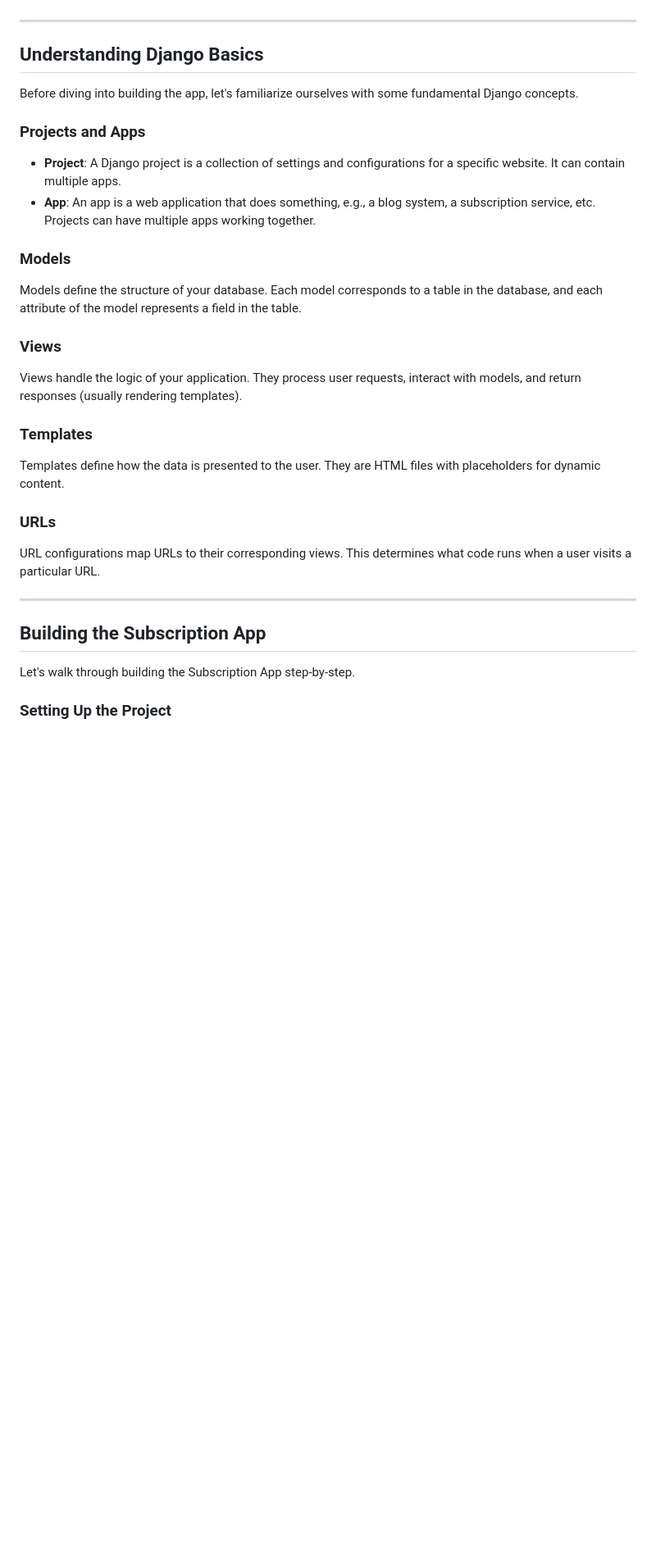
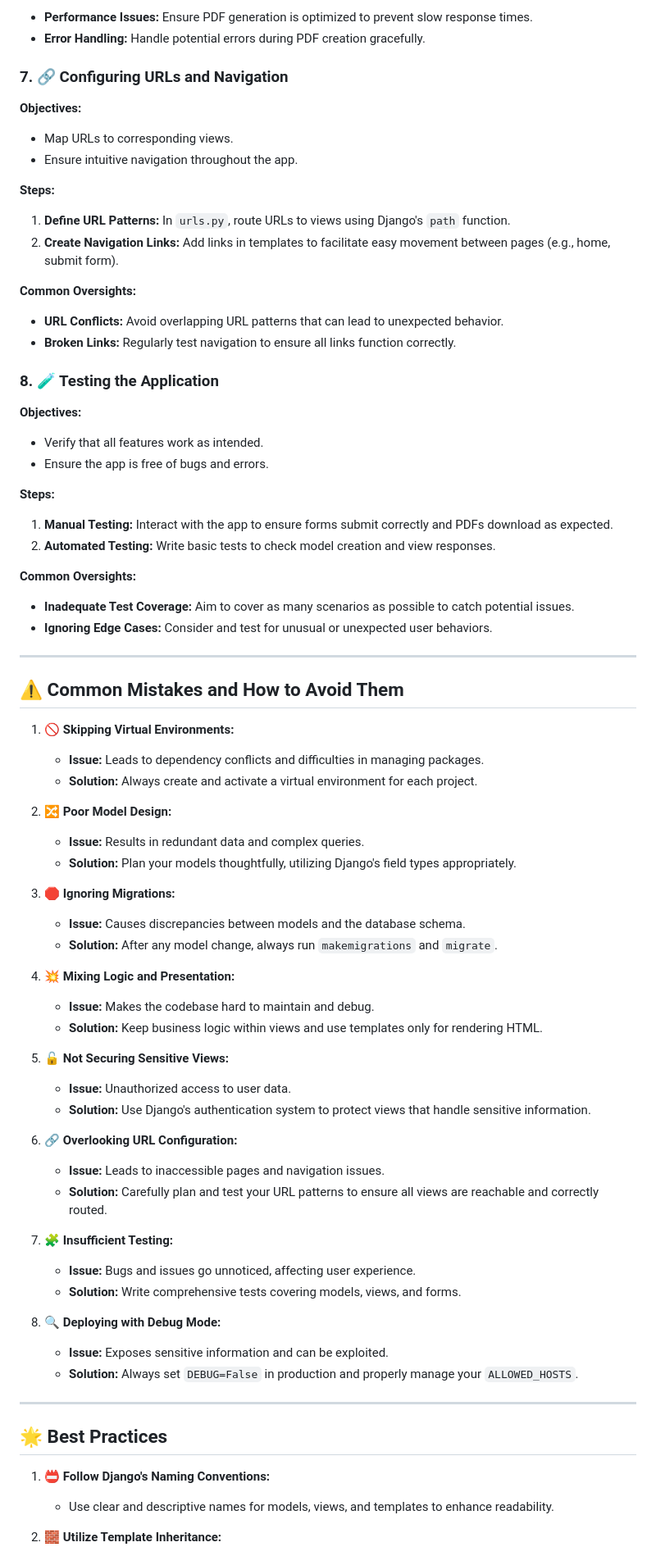
Before and after one commit to Sahar-dev/Django_Basics, a Markdown page: README.md, the part around one of its changes. Shown at 82% size. GitHub-like rendering; blank space fills up the shorter version.

```diff
--- a/README.md
+++ b/README.md
@@ -106,38 +168,85 @@ Before you begin, ensure you have the following installed on your computer:
+-   **Performance Issues:** Ensure PDF generation is optimized to prevent slow response times.
+-   **Error Handling:** Handle potential errors during PDF creation gracefully.
+
+### 7\. 🔗 Configuring URLs and Navigation
+
+**Objectives:**
+
+-   Map URLs to corresponding views.
+-   Ensure intuitive navigation throughout the app.
+
+**Steps:**
+
+1.  **Define URL Patterns:** In `urls.py`, route URLs to views using Django's `path` function.
+2.  **Create Navigation Links:** Add links in templates to facilitate easy movement between pages (e.g., home, submit form).
+
+**Common Oversights:**
+
+-   **URL Conflicts:** Avoid overlapping URL patterns that can lead to unexpected behavior.
+-   **Broken Links:** Regularly test navigation to ensure all links function correctly.
+
+### 8\. 🧪 Testing the Application
+
+**Objectives:**
+
+-   Verify that all features work as intended.
+-   Ensure the app is free of bugs and errors.
+
+**Steps:**
+
+1.  **Manual Testing:** Interact with the app to ensure forms submit correctly and PDFs download as expected.
+2.  **Automated Testing:** Write basic tests to check model creation and view responses.
+
+**Common Oversights:**
+
+-   **Inadequate Test Coverage:** Aim to cover as many scenarios as possible to catch potential issues.
+-   **Ignoring Edge Cases:** Consider and test for unusual or unexpected user behaviors.
 
 * * * * *
 
-Understanding Django Basics
----------------------------
+⚠️ Common Mistakes and How to Avoid Them
+----------------------------------------
 
-Before diving into building the app, let's familiarize ourselves with some fundamental Django concepts.
+1.  **🚫 Skipping Virtual Environments:**
 
-### Projects and Apps
+    -   **Issue:** Leads to dependency conflicts and difficulties in managing packages.
+    -   **Solution:** Always create and activate a virtual environment for each project.
+2.  **🔀 Poor Model Design:**
 
--   **Project**: A Django project is a collection of settings and configurations for a specific website. It can contain multiple apps.
--   **App**: An app is a web application that does something, e.g., a blog system, a subscription service, etc. Projects can have multiple apps working together.
+    -   **Issue:** Results in redundant data and complex queries.
+    -   **Solution:** Plan your models thoughtfully, utilizing Django's field types appropriately.
+3.  **🛑 Ignoring Migrations:**
 
-### Models
+    -   **Issue:** Causes discrepancies between models and the database schema.
+    -   **Solution:** After any model change, always run `makemigrations` and `migrate`.
+4.  **💥 Mixing Logic and Presentation:**
 
-Models define the structure of your database. Each model corresponds to a table in the database, and each attribute of the model represents a field in the table.
+    -   **Issue:** Makes the codebase hard to maintain and debug.
+    -   **Solution:** Keep business logic within views and use templates only for rendering HTML.
+5.  **🔓 Not Securing Sensitive Views:**
 
-### Views
+    -   **Issue:** Unauthorized access to user data.
+    -   **Solution:** Use Django's authentication system to protect views that handle sensitive information.
+6.  **🔗 Overlooking URL Configuration:**
 
-Views handle the logic of your application. They process user requests, interact with models, and return responses (usually rendering templates).
+    -   **Issue:** Leads to inaccessible pages and navigation issues.
+    -   **Solution:** Carefully plan and test your URL patterns to ensure all views are reachable and correctly routed.
+7.  **🧩 Insufficient Testing:**
 
-### Templates
+    -   **Issue:** Bugs and issues go unnoticed, affecting user experience.
+    -   **Solution:** Write comprehensive tests covering models, views, and forms.
+8.  **🔍 Deploying with Debug Mode:**
 
-Templates define how the data is presented to the user. They are HTML files with placeholders for dynamic content.
-
-### URLs
-
-URL configurations map URLs to their corresponding views. This determines what code runs when a user visits a particular URL.
+    -   **Issue:** Exposes sensitive information and can be exploited.
+    -   **Solution:** Always set `DEBUG=False` in production and properly manage your `ALLOWED_HOSTS`.
 
 * * * * *
 
-Building the Subscription App
------------------------------
+🌟 Best Practices
+-----------------
 
-Let's walk through building the Subscription App step-by-step.
+1.  **📛 Follow Django's Naming Conventions:**
 
-### Setting Up the Project
+    -   Use clear and descriptive names for models, views, and templates to enhance readability.
+2.  **🧱 Utilize Template Inheritance:**
 
```
Also changed, not shown: other parts of README.md (+159 -280 lines).
